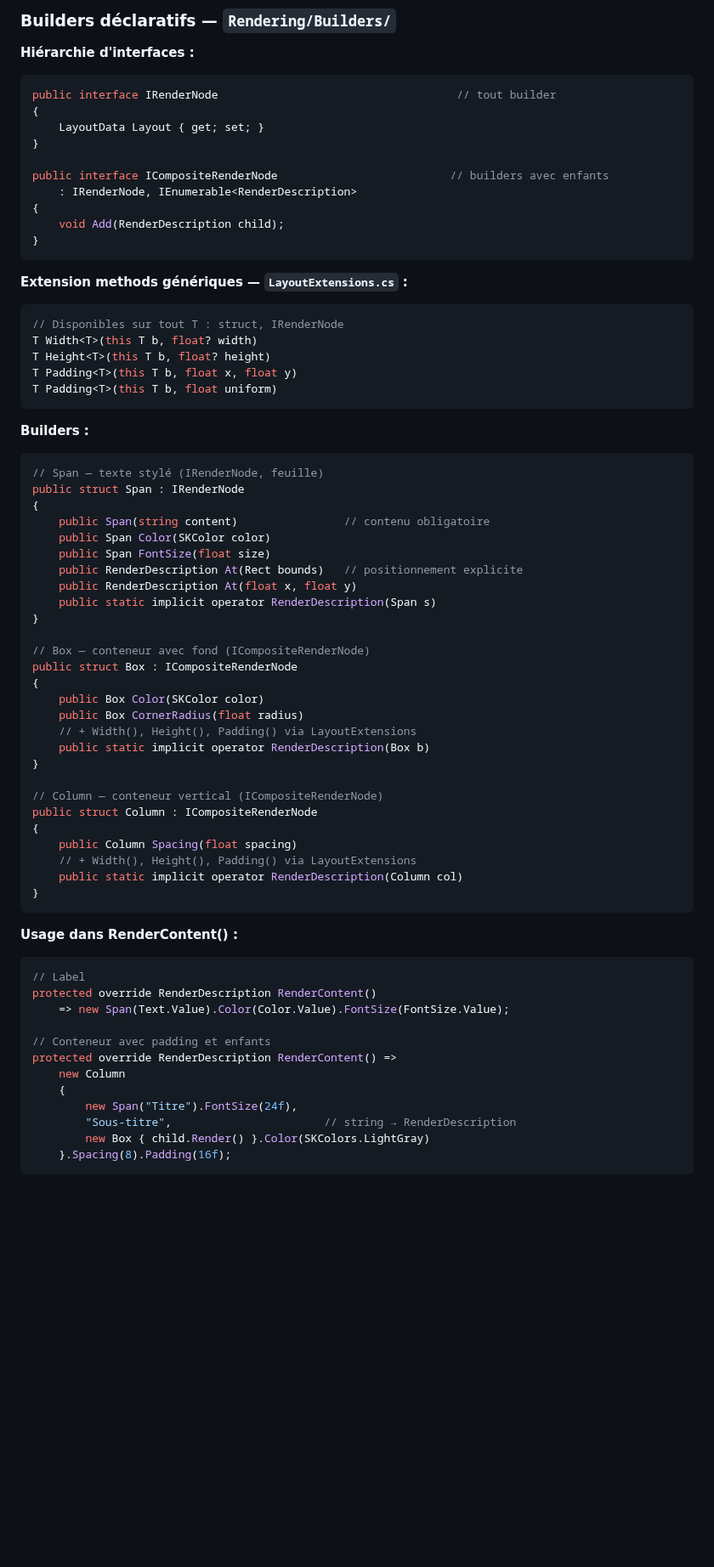
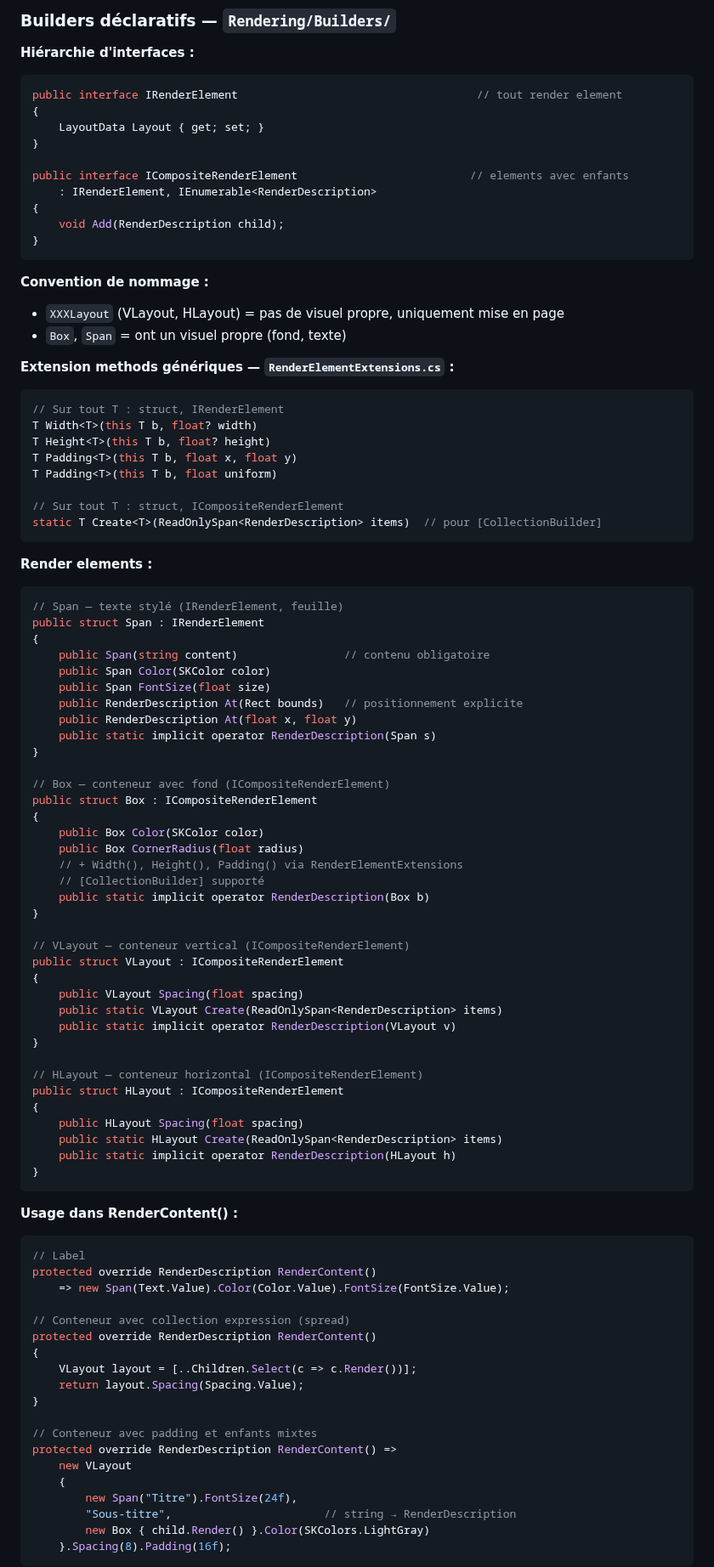
Before and after one commit to OmarAboudou/HumbleEngine, a Markdown page: docs/implementation-status.md, the part around one of its changes. Shown at 85% size. Drawn GitHub-style; blank space fills up the shorter version.

````diff
--- a/docs/implementation-status.md
+++ b/docs/implementation-status.md
@@ -293,31 +297,38 @@ public readonly struct ColumnData
 
 **Hiérarchie d'interfaces :**
 ```csharp
-public interface IRenderNode                                    // tout builder
+public interface IRenderElement                                    // tout render element
 {
     LayoutData Layout { get; set; }
 }
 
-public interface ICompositeRenderNode                          // builders avec enfants
-    : IRenderNode, IEnumerable<RenderDescription>
+public interface ICompositeRenderElement                          // elements avec enfants
+    : IRenderElement, IEnumerable<RenderDescription>
 {
     void Add(RenderDescription child);
 }
 ```
 
-**Extension methods génériques — `LayoutExtensions.cs` :**
+**Convention de nommage :**
+- `XXXLayout` (VLayout, HLayout) = pas de visuel propre, uniquement mise en page
+- `Box`, `Span` = ont un visuel propre (fond, texte)
+
+**Extension methods génériques — `RenderElementExtensions.cs` :**
 ```csharp
-// Disponibles sur tout T : struct, IRenderNode
+// Sur tout T : struct, IRenderElement
 T Width<T>(this T b, float? width)
 T Height<T>(this T b, float? height)
 T Padding<T>(this T b, float x, float y)
 T Padding<T>(this T b, float uniform)
+
+// Sur tout T : struct, ICompositeRenderElement
+static T Create<T>(ReadOnlySpan<RenderDescription> items)  // pour [CollectionBuilder]
 ```
 
-**Builders :**
+**Render elements :**
 ```csharp
-// Span — texte stylé (IRenderNode, feuille)
-public struct Span : IRenderNode
+// Span — texte stylé (IRenderElement, feuille)
+public struct Span : IRenderElement
 {
     public Span(string content)                // contenu obligatoire
     public Span Color(SKColor color)
@@ -327,21 +338,30 @@ public struct Span : IRenderNode
     public static implicit operator RenderDescription(Span s)
 }
 
-// Box — conteneur avec fond (ICompositeRenderNode)
-public struct Box : ICompositeRenderNode
+// Box — conteneur avec fond (ICompositeRenderElement)
+public struct Box : ICompositeRenderElement
 {
     public Box Color(SKColor color)
     public Box CornerRadius(float radius)
-    // + Width(), Height(), Padding() via LayoutExtensions
+    // + Width(), Height(), Padding() via RenderElementExtensions
+    // [CollectionBuilder] supporté
     public static implicit operator RenderDescription(Box b)
 }
 
-// Column — conteneur vertical (ICompositeRenderNode)
-public struct Column : ICompositeRenderNode
+// VLayout — conteneur vertical (ICompositeRenderElement)
+public struct VLayout : ICompositeRenderElement
 {
-    public Column Spacing(float spacing)
-    // + Width(), Height(), Padding() via LayoutExtensions
-    public static implicit operator RenderDescription(Column col)
+    public VLayout Spacing(float spacing)
+    public static VLayout Create(ReadOnlySpan<RenderDescription> items)
+    public static implicit operator RenderDescription(VLayout v)
+}
+
+// HLayout — conteneur horizontal (ICompositeRenderElement)
+public struct HLayout : ICompositeRenderElement
+{
+    public HLayout Spacing(float spacing)
+    public static HLayout Create(ReadOnlySpan<RenderDescription> items)
+    public static implicit operator RenderDescription(HLayout h)
 }
 ```
 
@@ -351,9 +371,16 @@ public struct Column : ICompositeRenderNode
 protected override RenderDescription RenderContent()
     => new Span(Text.Value).Color(Color.Value).FontSize(FontSize.Value);
 
-// Conteneur avec padding et enfants
+// Conteneur avec collection expression (spread)
+protected override RenderDescription RenderContent()
+{
+    VLayout layout = [..Children.Select(c => c.Render())];
+    return layout.Spacing(Spacing.Value);
+}
+
+// Conteneur avec padding et enfants mixtes
 protected override RenderDescription RenderContent() =>
-    new Column
+    new VLayout
     {
         new Span("Titre").FontSize(24f),
         "Sous-titre",                       // string → RenderDescription
````
Also changed, not shown: other parts of docs/implementation-status.md (+63 -16 lines), docs/future-ideas.md (added, +14 -0 lines).
